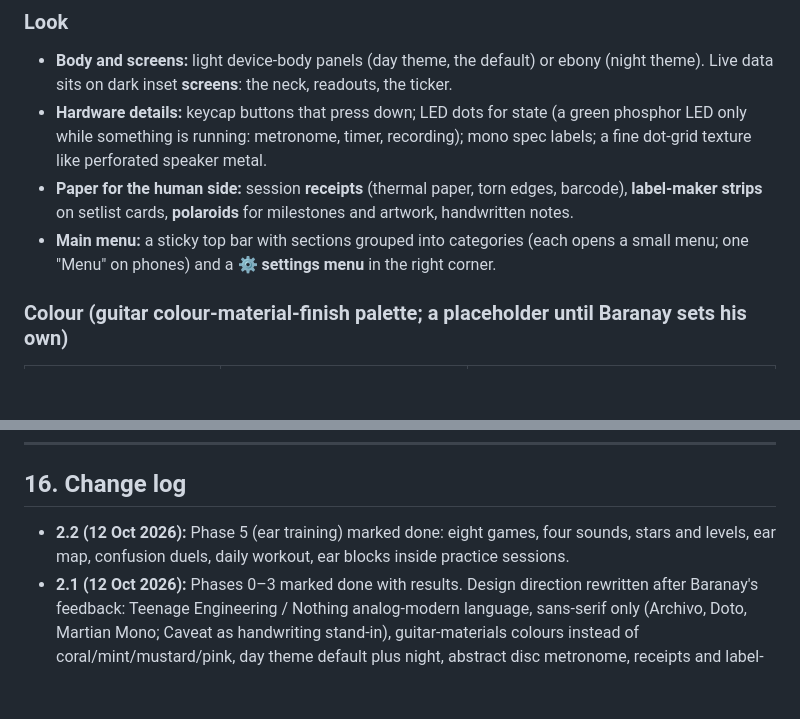
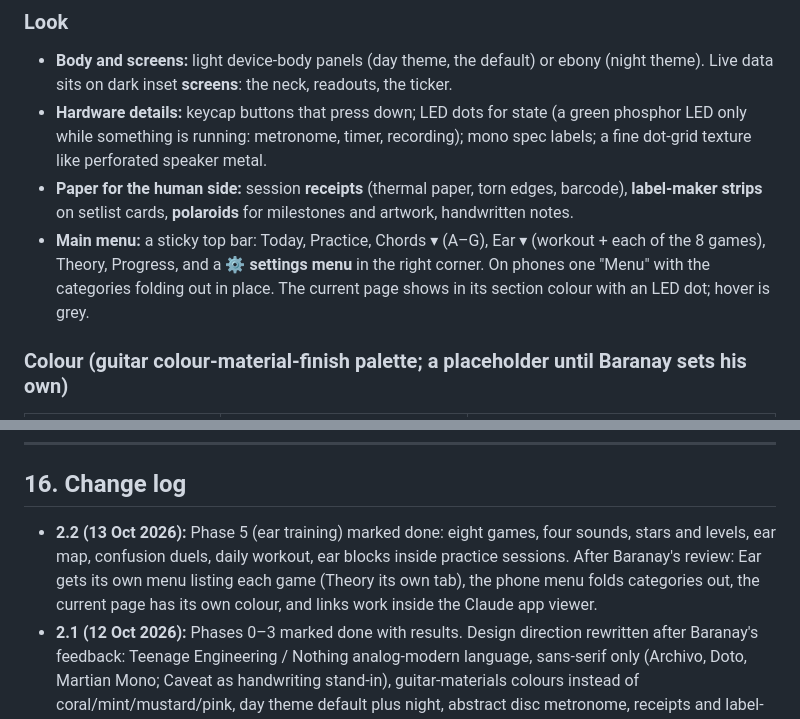
Before and after one commit to korook/TEMPO-Personal.Music.Development.Tracker, a Markdown page: TEMPO_PLAN.md, 2 parts joined by grey strips. Rendered like a GitHub page; blank space fills up the shorter version.

```diff
--- a/TEMPO_PLAN.md
+++ b/TEMPO_PLAN.md
@@ -72,7 +72,7 @@ Status: ✅ = fixed, ⏳ = fixed in Phase 4.
 - **Body and screens:** light device-body panels (day theme, the default) or ebony (night theme). Live data sits on dark inset **screens**: the neck, readouts, the ticker.
 - **Hardware details:** keycap buttons that press down; LED dots for state (a green phosphor LED only while something is running: metronome, timer, recording); mono spec labels; a fine dot-grid texture like perforated speaker metal.
 - **Paper for the human side:** session **receipts** (thermal paper, torn edges, barcode), **label-maker strips** on setlist cards, **polaroids** for milestones and artwork, handwritten notes.
-- **Main menu:** a sticky top bar with sections grouped into categories (each opens a small menu; one "Menu" on phones) and a **⚙ settings menu** in the right corner.
+- **Main menu:** a sticky top bar: Today, Practice, Chords ▾ (A–G), Ear ▾ (workout + each of the 8 games), Theory, Progress, and a **⚙ settings menu** in the right corner. On phones one "Menu" with the categories folding out in place. The current page shows in its section colour with an LED dot; hover is grey.
 
 ### Colour (guitar colour-material-finish palette; a placeholder until Baranay sets his own)
 | Token | Source | Role |
@@ -507,6 +507,6 @@ tempo/
 ---
 
 ## 16. Change log
-- **2.2 (12 Oct 2026):** Phase 5 (ear training) marked done: eight games, four sounds, stars and levels, ear map, confusion duels, daily workout, ear blocks inside practice sessions.
+- **2.2 (13 Oct 2026):** Phase 5 (ear training) marked done: eight games, four sounds, stars and levels, ear map, confusion duels, daily workout, ear blocks inside practice sessions. After Baranay's review: Ear gets its own menu listing each game (Theory its own tab), the phone menu folds categories out, the current page has its own colour, and links work inside the Claude app viewer.
 - **2.1 (12 Oct 2026):** Phases 0–3 marked done with results. Design direction rewritten after Baranay's feedback: Teenage Engineering / Nothing analog-modern language, sans-serif only (Archivo, Doto, Martian Mono; Caveat as handwriting stand-in), guitar-materials colours instead of coral/mint/mustard/pink, day theme default plus night, abstract disc metronome, receipts and label-maker strips, sticky categorized menu with ⚙ settings. Review flow added (preview file → approval → push). Audit items marked fixed. Architecture tree updated. Open question added about the chord chart and 6/m6 chords.
 - **2.0 (12 Oct 2026):** rewrite of v1 (audit, chord engine, practice model, ear training, phases).
```
Also changed, not shown: CLAUDE.md (+4 -0 lines), README.md (added, +12 -0 lines).
